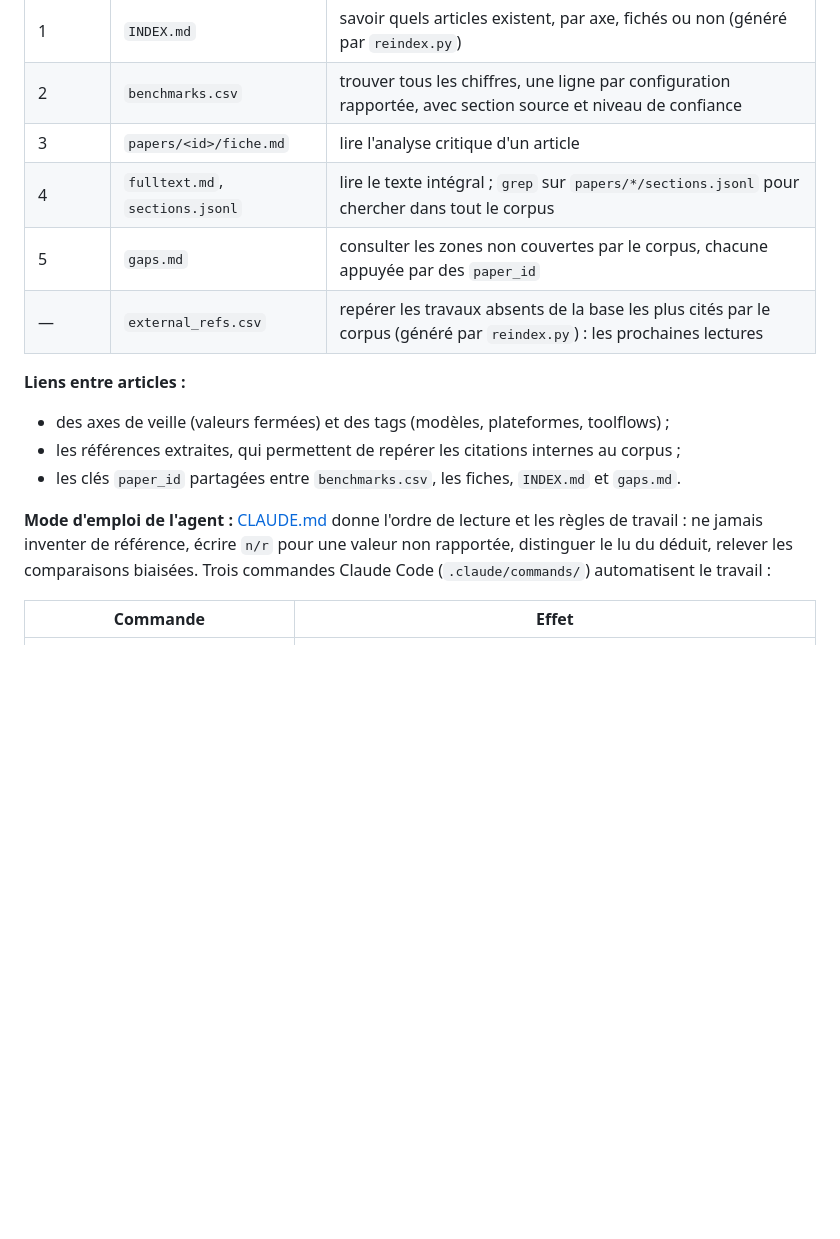
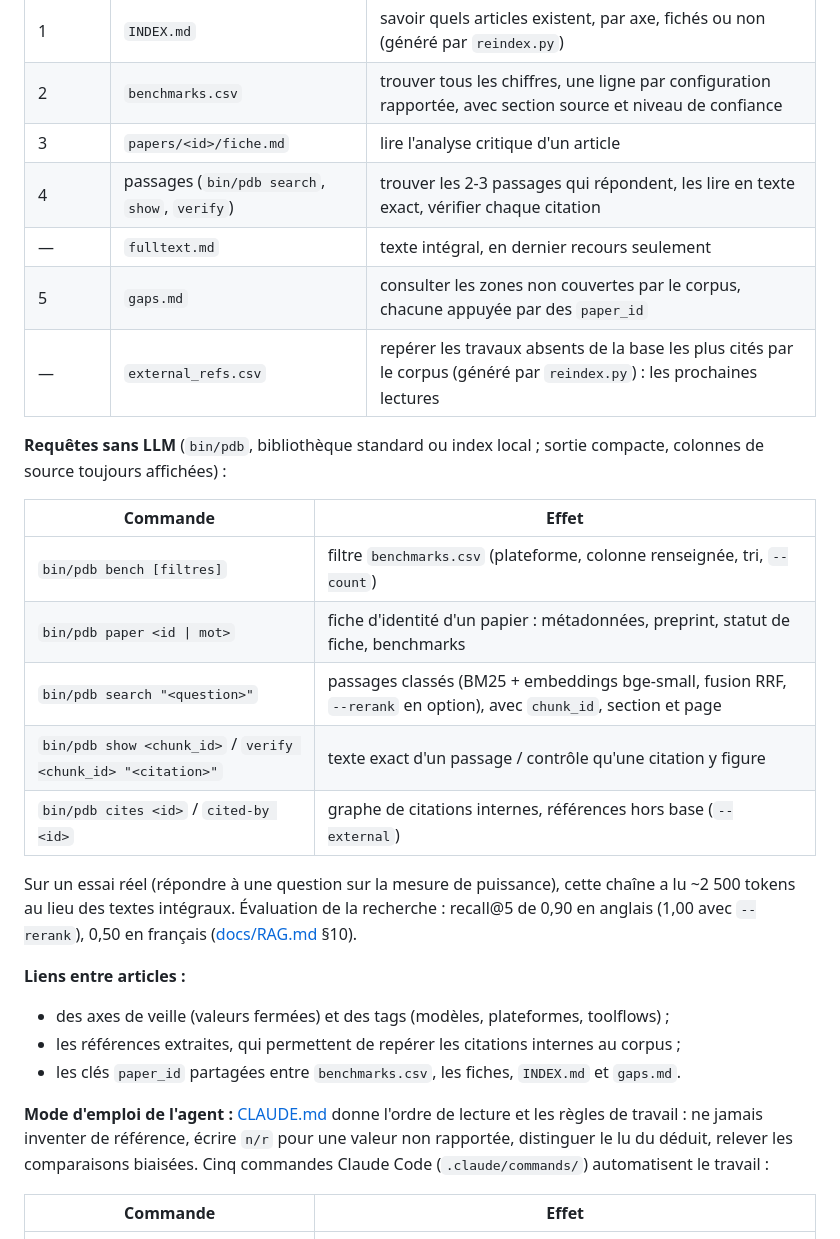
Before and after one commit to lrivals/PaperDatabase, a Markdown page: README.md, the part around one of its changes. Drawn GitHub-style; blank space fills up the shorter version.

```diff
--- a/README.md
+++ b/README.md
@@ -73,9 +82,25 @@ L'agent lit **du résumé vers le détail** et s'arrête dès qu'il a la répons
 | 1 | `INDEX.md` | savoir quels articles existent, par axe, fichés ou non (généré par `reindex.py`) |
 | 2 | `benchmarks.csv` | trouver tous les chiffres, une ligne par configuration rapportée, avec section source et niveau de confiance |
 | 3 | `papers/<id>/fiche.md` | lire l'analyse critique d'un article |
-| 4 | `fulltext.md`, `sections.jsonl` | lire le texte intégral ; `grep` sur `papers/*/sections.jsonl` pour chercher dans tout le corpus |
+| 4 | passages (`bin/pdb search`, `show`, `verify`) | trouver les 2-3 passages qui répondent, les lire en texte exact, vérifier chaque citation |
+| — | `fulltext.md` | texte intégral, en dernier recours seulement |
 | 5 | `gaps.md` | consulter les zones non couvertes par le corpus, chacune appuyée par des `paper_id` |
 | — | `external_refs.csv` | repérer les travaux absents de la base les plus cités par le corpus (généré par `reindex.py`) : les prochaines lectures |
+
+**Requêtes sans LLM** (`bin/pdb`, bibliothèque standard ou index local ; sortie compacte,
+colonnes de source toujours affichées) :
+
+| Commande | Effet |
+|---|---|
+| `bin/pdb bench [filtres]` | filtre `benchmarks.csv` (plateforme, colonne renseignée, tri, `--count`) |
+| `bin/pdb paper <id \| mot>` | fiche d'identité d'un papier : métadonnées, preprint, statut de fiche, benchmarks |
+| `bin/pdb search "<question>"` | passages classés (BM25 + embeddings bge-small, fusion RRF, `--rerank` en option), avec `chunk_id`, section et page |
+| `bin/pdb show <chunk_id>` / `verify <chunk_id> "<citation>"` | texte exact d'un passage / contrôle qu'une citation y figure |
+| `bin/pdb cites <id>` / `cited-by <id>` | graphe de citations internes, références hors base (`--external`) |
+
+Sur un essai réel (répondre à une question sur la mesure de puissance), cette chaîne a lu
+~2 500 tokens au lieu des textes intégraux. Évaluation de la recherche : recall@5 de 0,90 en
+anglais (1,00 avec `--rerank`), 0,50 en français ([docs/RAG.md](docs/RAG.md) §10).
 
 **Liens entre articles :**
 
@@ -85,7 +110,7 @@ L'agent lit **du résumé vers le détail** et s'arrête dès qu'il a la répons
 
 **Mode d'emploi de l'agent :** [CLAUDE.md](CLAUDE.md) donne l'ordre de lecture et les règles
 de travail : ne jamais inventer de référence, écrire `n/r` pour une valeur non rapportée,
-distinguer le lu du déduit, relever les comparaisons biaisées. Trois commandes Claude Code
+distinguer le lu du déduit, relever les comparaisons biaisées. Cinq commandes Claude Code
 (`.claude/commands/`) automatisent le travail :
 
 | Commande | Effet |
```
Also changed, not shown: other parts of README.md (+56 -13 lines).
